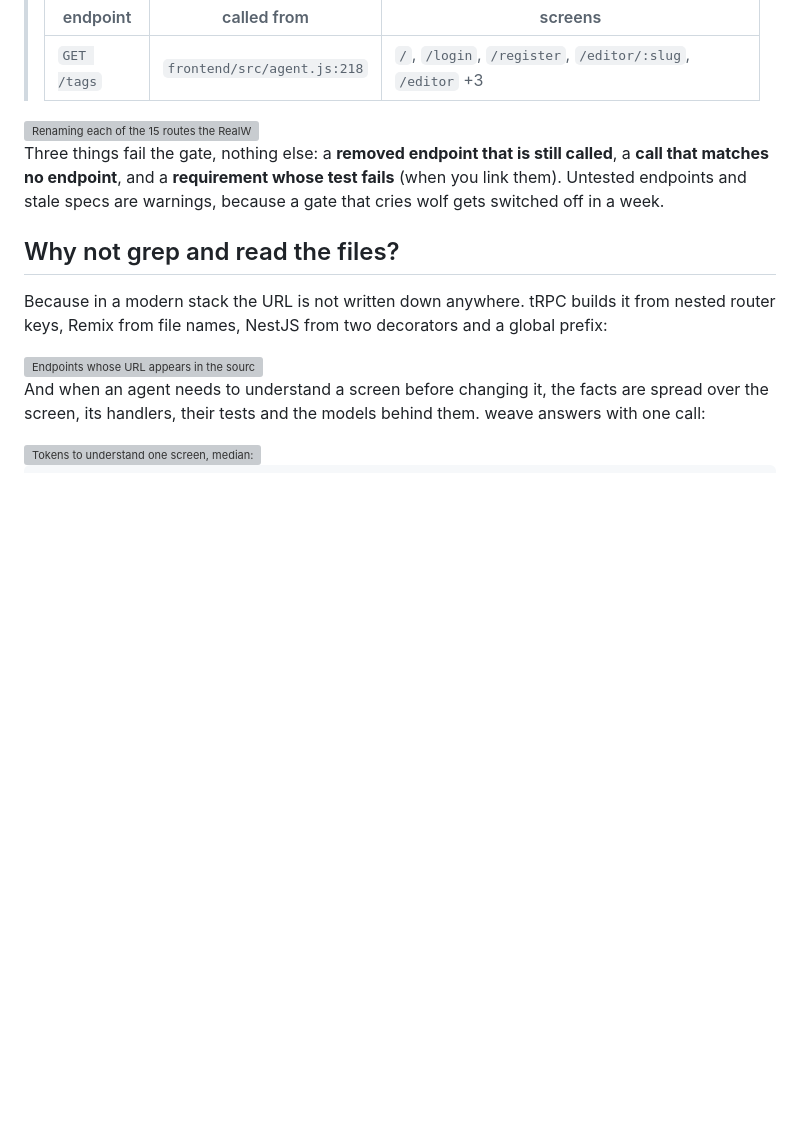
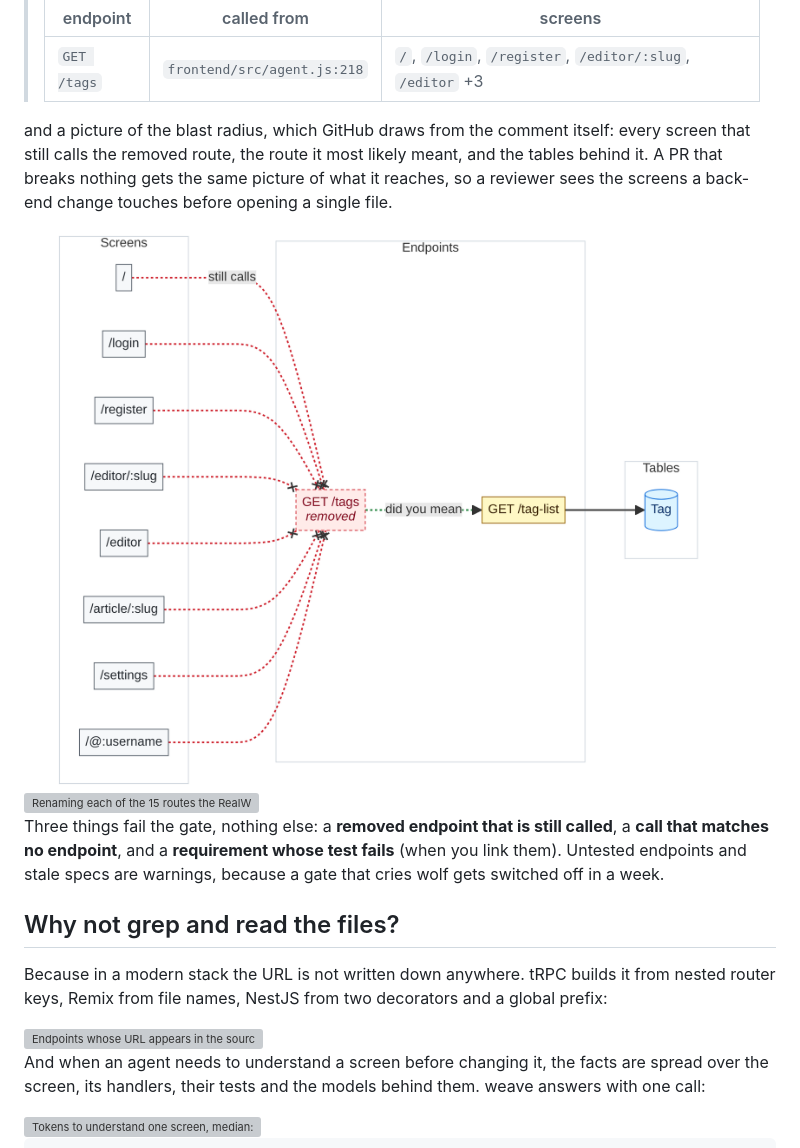
Before and after one commit to michalbasisty/weave, a Markdown page: README.md, the part around the change. GitHub-like rendering; pictures changed too: docs/img/blast-radius.png (added); blank space fills up the shorter version; grey boxes are pictures that could not be loaded.

```diff
--- a/README.md
+++ b/README.md
@@ -52,6 +52,13 @@ posts the same report, with the screens that lose their data:
 > | endpoint | called from | screens |
 > |---|---|---|
 > | `GET /tags` | `frontend/src/agent.js:218` | `/`, `/login`, `/register`, `/editor/:slug`, `/editor` +3 |
+
+and a picture of the blast radius, which GitHub draws from the comment itself: every screen
+that still calls the removed route, the route it most likely meant, and the tables behind it.
+A PR that breaks nothing gets the same picture of what it reaches, so a reviewer sees the
+screens a back-end change touches before opening a single file.
+
+<img src="docs/img/blast-radius.png" alt="weave's PR comment diagram: eight screens still call the removed GET /tags (red), which points to the closest route GET /tag-list (did you mean), which reads the Tag table." width="100%">
 
 <img src="docs/img/chart-gate.svg" alt="Renaming each of the 15 routes the RealWorld front end calls, one at a time: weave check failed and named the caller 14 times." width="100%">
 
```
Also changed, not shown: docs/REFERENCE.md (+9 -2 lines), 5 other files.
